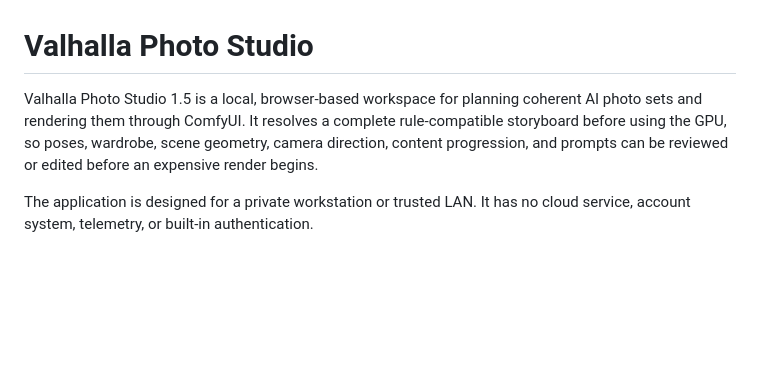
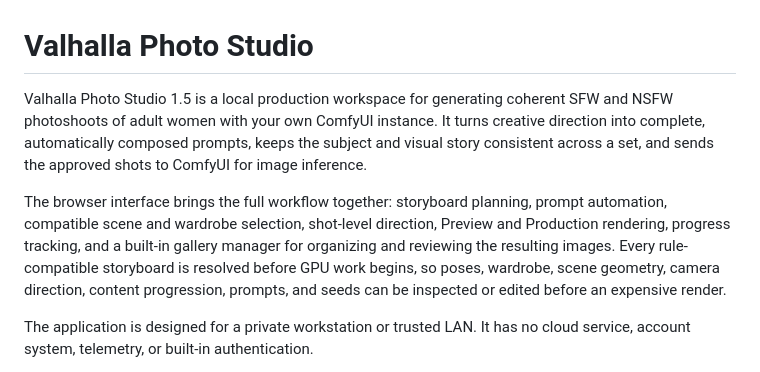
Before and after one commit to wombatinua/project-valhalla, a Markdown page: README.md, the part around the change. GitHub-like rendering; blank space fills up the shorter version.

Commit message:
Clarify Valhalla production purpose

```diff
--- a/README.md
+++ b/README.md
@@ -1,6 +1,8 @@
 # Valhalla Photo Studio
 
-Valhalla Photo Studio 1.5 is a local, browser-based workspace for planning coherent AI photo sets and rendering them through ComfyUI. It resolves a complete rule-compatible storyboard before using the GPU, so poses, wardrobe, scene geometry, camera direction, content progression, and prompts can be reviewed or edited before an expensive render begins.
+Valhalla Photo Studio 1.5 is a local production workspace for generating coherent SFW and NSFW photoshoots of adult women with your own ComfyUI instance. It turns creative direction into complete, automatically composed prompts, keeps the subject and visual story consistent across a set, and sends the approved shots to ComfyUI for image inference.
+
+The browser interface brings the full workflow together: storyboard planning, prompt automation, compatible scene and wardrobe selection, shot-level direction, Preview and Production rendering, progress tracking, and a built-in gallery manager for organizing and reviewing the resulting images. Every rule-compatible storyboard is resolved before GPU work begins, so poses, wardrobe, scene geometry, camera direction, content progression, prompts, and seeds can be inspected or edited before an expensive render.
 
 The application is designed for a private workstation or trusted LAN. It has no cloud service, account system, telemetry, or built-in authentication.
 
```
